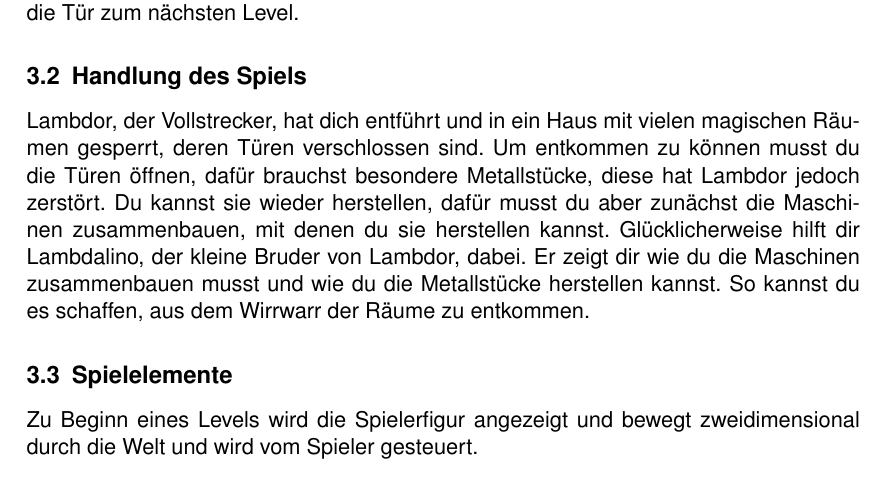
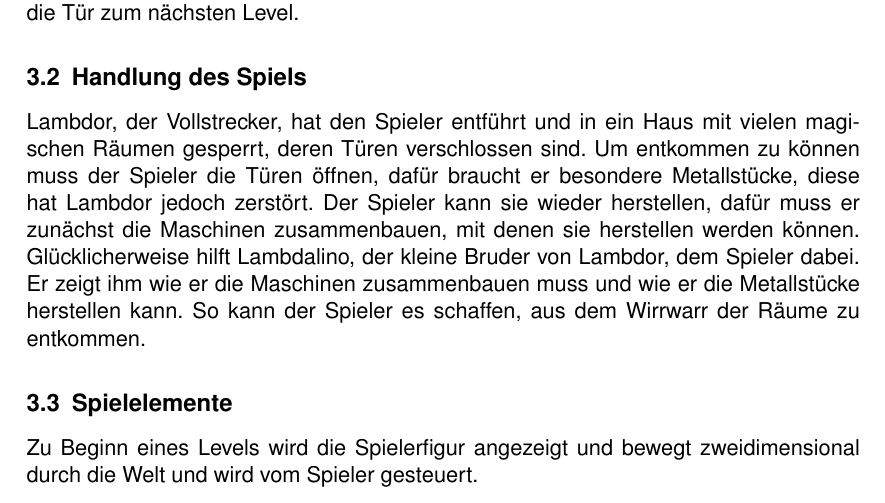
Before and after one commit to Die-anonymen-PSEler/archive, a LaTeX document (pse-1/pflichtenheft.tex): part of page 6 of 33, cut so that both start at the same text. Compiled offline with pdfLaTeX.

Commit message:
Story geändert

```diff
--- a/pse-1/pflichtenheft.tex
+++ b/pse-1/pflichtenheft.tex
@@ -150,7 +150,7 @@ Die Kinder sollen durch das Spiel in die Lage versetzt werden, sich die Prinzipi
 Das Spielprinzip beruht auf dem Bewegen von Blöcken, indem der Spieler die Blöcke hochhebt und wieder absetzt. Der Spieler muss die verschiedenen Teile des Spieles, die Maschinen(), die Maschinen-Cluster() und die Metallstücke, in die dafür vorgesehenen Positionen bringen. Hat er alle Teile in die richtigen Positionen gebracht, öffnet sich die Tür zum nächsten Level.
 
 \subsection{Handlung des Spiels}
-Lambdor, der Vollstrecker, hat dich entführt und in ein Haus mit vielen magischen Räumen gesperrt, deren Türen verschlossen sind. Um entkommen zu können musst du die Türen öffnen, dafür brauchst besondere Metallstücke, diese hat Lambdor jedoch zerstört. Du kannst sie wieder herstellen, dafür musst du aber zunächst die Maschinen zusammenbauen, mit denen du sie herstellen kannst. Glücklicherweise hilft dir Lambdalino, der kleine Bruder von Lambdor, dabei. Er zeigt dir wie du die Maschinen zusammenbauen musst und wie du die Metallstücke herstellen kannst. So kannst du es schaffen, aus dem Wirrwarr der Räume zu entkommen.
+Lambdor, der Vollstrecker, hat den Spieler entführt und in ein Haus mit vielen magischen Räumen gesperrt, deren Türen verschlossen sind. Um entkommen zu können muss der Spieler die Türen öffnen, dafür braucht er besondere Metallstücke, diese hat Lambdor jedoch zerstört. Der Spieler kann sie wieder herstellen, dafür muss er zunächst die Maschinen zusammenbauen, mit denen sie herstellen werden können. Glücklicherweise hilft Lambdalino, der kleine Bruder von Lambdor, dem Spieler dabei. Er zeigt ihm wie er die Maschinen zusammenbauen muss und wie er die Metallstücke herstellen kann. So kann der Spieler es schaffen, aus dem Wirrwarr der Räume zu entkommen.
 
 
 \subsection{Spielelemente}
```
